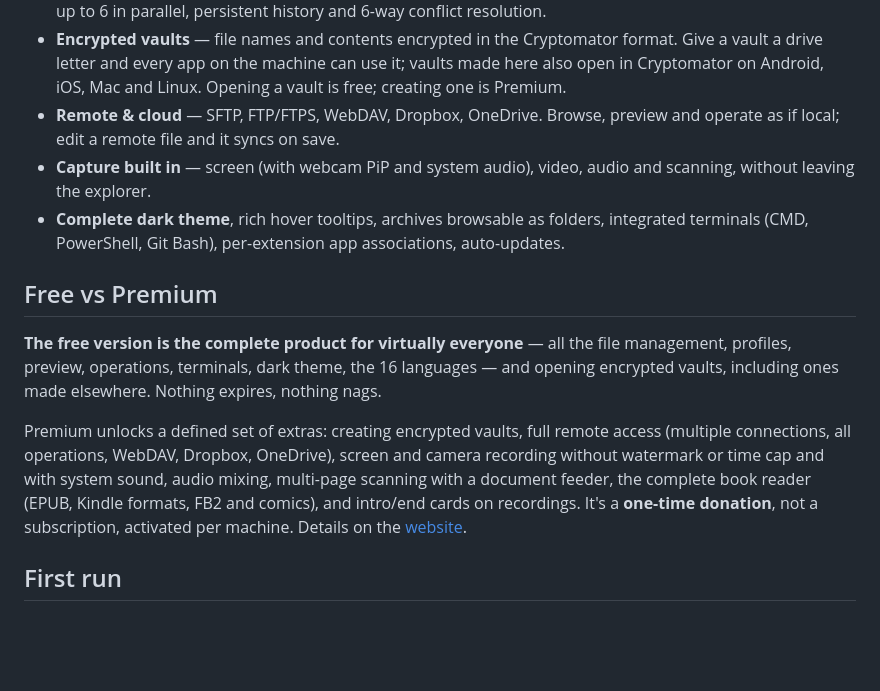
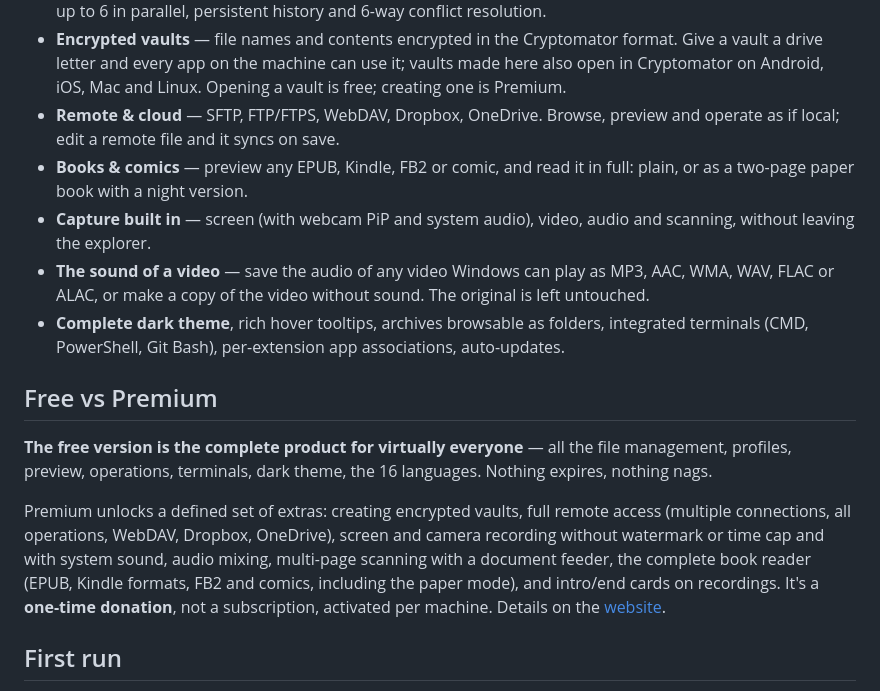
Before and after one commit to NuneX-mBrothers/ExplorerFocus, a Markdown page: README.md, the part around one of its changes. Rendered like a GitHub page; blank space fills up the shorter version.

Commit message:
README do GitHub em dia com a versao 2: a captura nova, os livros, o som dos videos
O README e a primeira pagina do repositorio e sai no mesmo push que o site.
Estava atras do site em tres sitios:

- a imagem do topo era a screenshots/main.png de 1 de julho -- a app da
  versao 1, com a marca antiga. Passa a ser a captura nova dos perfis;
- nao dizia uma palavra sobre os livros, nem sobre o modo papel, que e a
  segunda novidade da 2; nem sobre o som dos videos, que entrou na 2.0.1
  e e gratis. Uma linha cada, com as frases ja aprovadas no site;
- dizia que abrir cofres e gratis em DOIS sitios. A regra do dono para o
  cofre e uma linha informativa e a palavra 'criar' na lista Premium, e
  em mais lado nenhum -- o desvio era meu, de 19/09. Fica so a linha do
  cofre e o 'creating' na lista Premium, como no site.

```diff
--- a/README.md
+++ b/README.md
@@ -32,19 +32,21 @@ want to reach them fast — and to see what's inside a file without opening it.
 - **Honest file operations** — copy/move/delete with real per-file progress, throughput, ETA, pause/resume, up to 6 in parallel, persistent history and 6-way conflict resolution.
 - **Encrypted vaults** — file names and contents encrypted in the Cryptomator format. Give a vault a drive letter and every app on the machine can use it; vaults made here also open in Cryptomator on Android, iOS, Mac and Linux. Opening a vault is free; creating one is Premium.
 - **Remote & cloud** — SFTP, FTP/FTPS, WebDAV, Dropbox, OneDrive. Browse, preview and operate as if local; edit a remote file and it syncs on save.
+- **Books & comics** — preview any EPUB, Kindle, FB2 or comic, and read it in full: plain, or as a two-page paper book with a night version.
 - **Capture built in** — screen (with webcam PiP and system audio), video, audio and scanning, without leaving the explorer.
+- **The sound of a video** — save the audio of any video Windows can play as MP3, AAC, WMA, WAV, FLAC or ALAC, or make a copy of the video without sound. The original is left untouched.
 - **Complete dark theme**, rich hover tooltips, archives browsable as folders, integrated terminals (CMD, PowerShell, Git Bash), per-extension app associations, auto-updates.
 
 ## Free vs Premium
 
 **The free version is the complete product for virtually everyone** — all the file management,
-profiles, preview, operations, terminals, dark theme, the 16 languages — and opening encrypted
-vaults, including ones made elsewhere. Nothing expires, nothing nags.
+profiles, preview, operations, terminals, dark theme, the 16 languages. Nothing expires, nothing
+nags.
 
 Premium unlocks a defined set of extras: creating encrypted vaults, full remote access (multiple
 connections, all operations, WebDAV, Dropbox, OneDrive), screen and camera recording without
 watermark or time cap and with system sound, audio mixing, multi-page scanning with a document
-feeder, the complete book reader (EPUB, Kindle formats, FB2 and comics), and intro/end cards on
+feeder, the complete book reader (EPUB, Kindle formats, FB2 and comics, including the paper mode), and intro/end cards on
 recordings. It's a **one-time donation**, not a subscription, activated per machine. Details on the
 [website](https://nunex-mbrothers.github.io/ExplorerFocus/#premium).
 
```
Also changed, not shown: other parts of README.md (+1 -1 lines).
